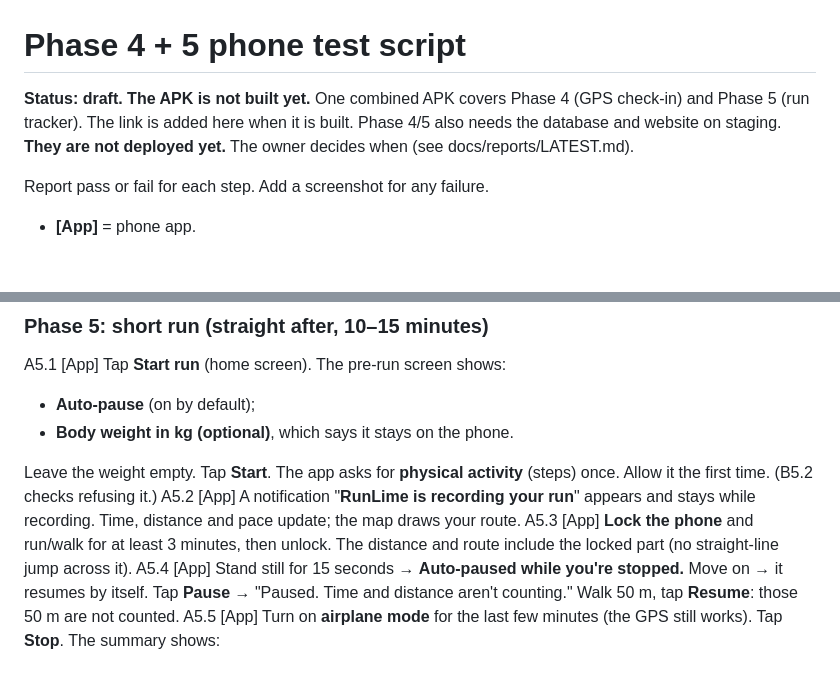
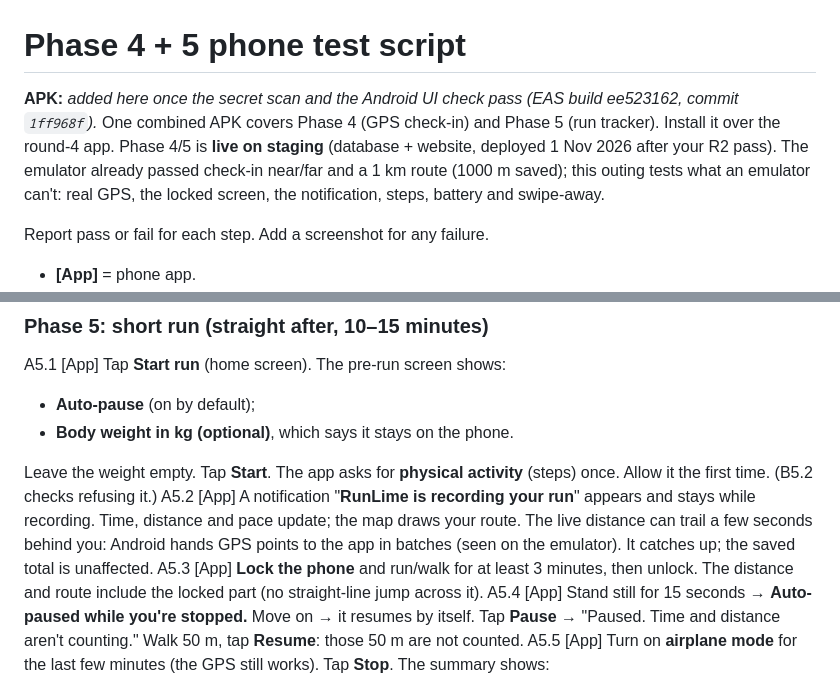
Before and after one commit to NickPittsTT/RunLime, a Markdown page: docs/phase-4-5/TEST-SCRIPT.md, 2 parts joined by grey strips. Drawn GitHub-style; blank space fills up the shorter version.

Commit message:
docs(phase-4-5): test script: staging is live, APK pending checks, live distance may trail a few seconds
Co-Authored-By: Claude Opus 5.5 <noreply@anthropic.com>
Claude-Session: https://claude.ai/code/session_01FUoFiLruhN5FMzEauyEnJ1

```diff
--- a/docs/phase-4-5/TEST-SCRIPT.md
+++ b/docs/phase-4-5/TEST-SCRIPT.md
@@ -1,7 +1,7 @@
 # Phase 4 + 5 phone test script
 
-**Status: draft. The APK is not built yet.** One combined APK covers Phase 4 (GPS check-in) and Phase 5 (run tracker). The link is added here when it is built.
-Phase 4/5 also needs the database and website on staging. **They are not deployed yet.** The owner decides when (see docs/reports/LATEST.md).
+**APK:** _added here once the secret scan and the Android UI check pass (EAS build ee523162, commit `1ff968f`)._ One combined APK covers Phase 4 (GPS check-in) and Phase 5 (run tracker). Install it over the round-4 app.
+Phase 4/5 is **live on staging** (database + website, deployed 1 Nov 2026 after your R2 pass). The emulator already passed check-in near/far and a 1 km route (1000 m saved); this outing tests what an emulator can't: real GPS, the locked screen, the notification, steps, battery and swipe-away.
 
 Report pass or fail for each step. Add a screenshot for any failure.
 - **[App]** = phone app.
@@ -40,7 +40,7 @@ A5.1 [App] Tap **Start run** (home screen). The pre-run screen shows:
 - **Body weight in kg (optional)**, which says it stays on the phone.
 
 Leave the weight empty. Tap **Start**. The app asks for **physical activity** (steps) once. Allow it the first time. (B5.2 checks refusing it.)
-A5.2 [App] A notification "**RunLime is recording your run**" appears and stays while recording. Time, distance and pace update; the map draws your route.
+A5.2 [App] A notification "**RunLime is recording your run**" appears and stays while recording. Time, distance and pace update; the map draws your route. The live distance can trail a few seconds behind you: Android hands GPS points to the app in batches (seen on the emulator). It catches up; the saved total is unaffected.
 A5.3 [App] **Lock the phone** and run/walk for at least 3 minutes, then unlock. The distance and route include the locked part (no straight-line jump across it).
 A5.4 [App] Stand still for 15 seconds → **Auto-paused while you're stopped.** Move on → it resumes by itself. Tap **Pause** → "Paused. Time and distance aren't counting." Walk 50 m, tap **Resume**: those 50 m are not counted.
 A5.5 [App] Turn on **airplane mode** for the last few minutes (the GPS still works). Tap **Stop**. The summary shows:
```
